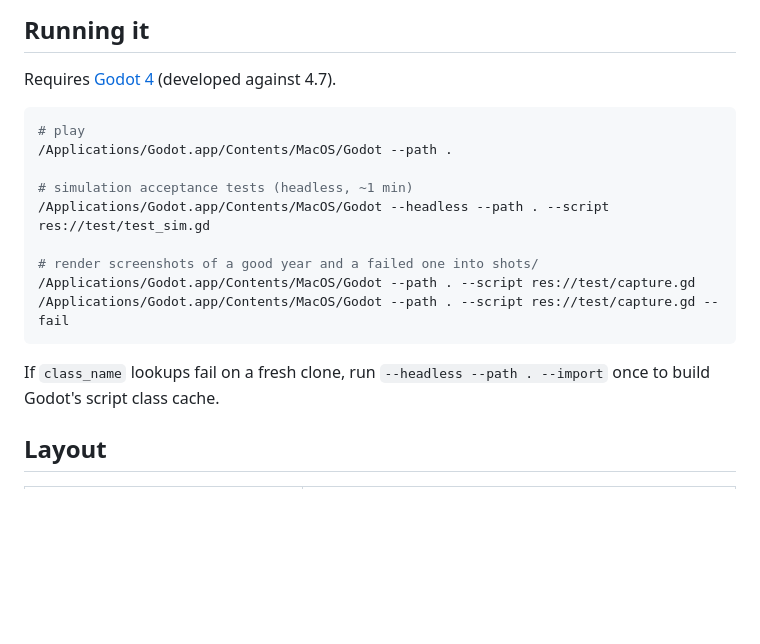
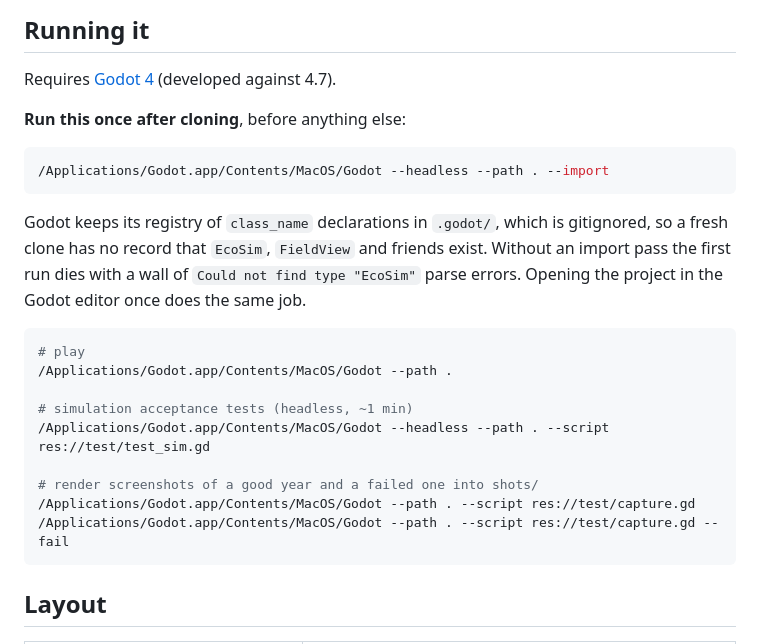
Before and after one commit to lucasnell/eco-evo-game, a Markdown page: README.md, the part around the change. Drawn GitHub-style; blank space fills up the shorter version.

Commit message:
Make the required first-run import step impossible to miss
A fresh clone has no .godot/, so Godot has no registry of the class_name
declarations and the first run fails with 17 "Could not find type" parse
errors before anything renders. It was a footnote; now it is the first
instruction, with the reason.

Reproduced from a clean copy and confirmed that one --import pass clears it.

Co-Authored-By: Claude Opus 5 (1M context) <noreply@anthropic.com>

````diff
--- a/README.md
+++ b/README.md
@@ -31,6 +31,17 @@ only after the fact, using the numbers from the year you just played.
 
 Requires [Godot 4](https://godotengine.org/) (developed against 4.7).
 
+**Run this once after cloning**, before anything else:
+
+```sh
+/Applications/Godot.app/Contents/MacOS/Godot --headless --path . --import
+```
+
+Godot keeps its registry of `class_name` declarations in `.godot/`, which is gitignored,
+so a fresh clone has no record that `EcoSim`, `FieldView` and friends exist. Without an
+import pass the first run dies with a wall of `Could not find type "EcoSim"` parse
+errors. Opening the project in the Godot editor once does the same job.
+
 ```sh
 # play
 /Applications/Godot.app/Contents/MacOS/Godot --path .
@@ -42,9 +53,6 @@ Requires [Godot 4](https://godotengine.org/) (developed against 4.7).
 /Applications/Godot.app/Contents/MacOS/Godot --path . --script res://test/capture.gd
 /Applications/Godot.app/Contents/MacOS/Godot --path . --script res://test/capture.gd -- fail
 ```
-
-If `class_name` lookups fail on a fresh clone, run `--headless --path . --import` once
-to build Godot's script class cache.
 
 ## Layout
 
````
